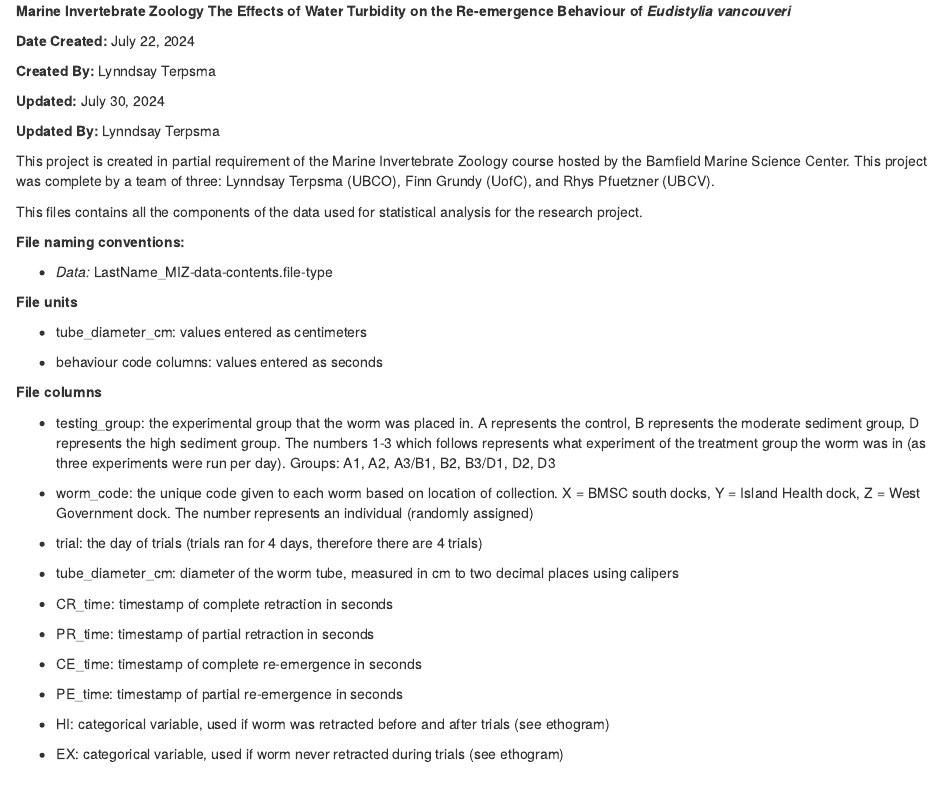
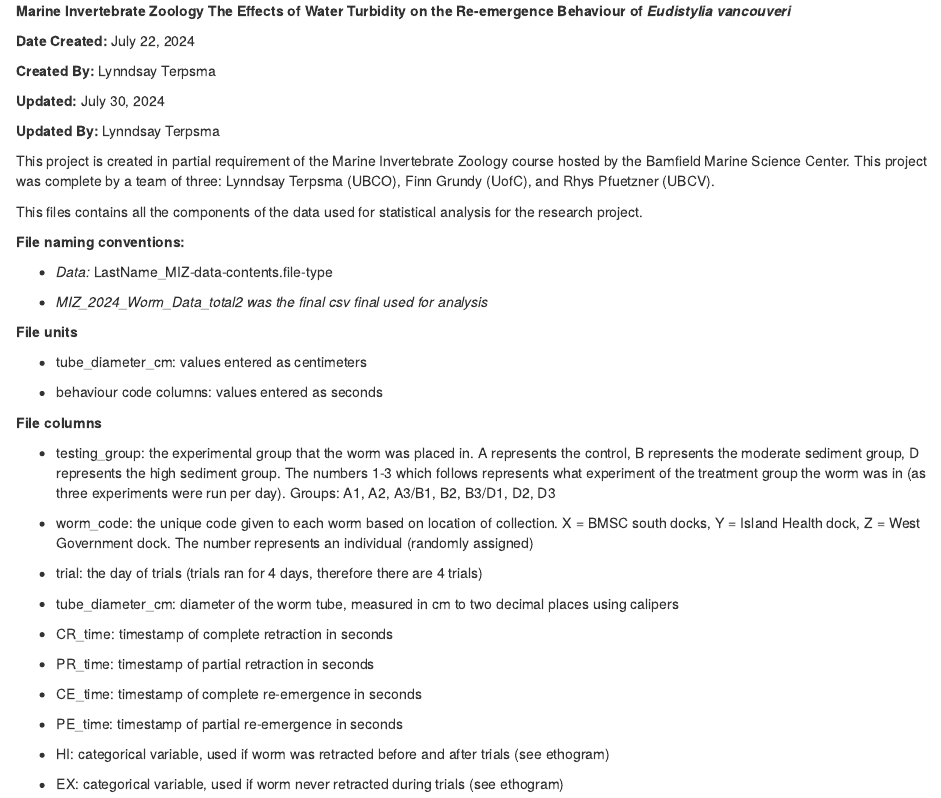
Before and after one commit to lynndsxy/MIZ2024_Eudistyliavancouveri_Project, an R Markdown document (Statistics/Data/_README.Rmd): the page in a window 1100 px wide, from its top. Rendered offline with R 4.5, knitr and Pandoc, with nearby package versions.

Commit message:
Organization2

```diff
--- a/Statistics/Data/_README.Rmd
+++ b/Statistics/Data/_README.Rmd
@@ -21,6 +21,8 @@ This files contains all the components of the data used for statistical analysis
 **File naming conventions:**
 
 - *Data:* LastName_MIZ-data-contents.file-type
+
+- *MIZ_2024_Worm_Data_total2 was the final csv final used for analysis*
 
 **File units**
 
```
Also changed, not shown: Statistics/Data/Metadata_TerpsmaGrundyPfuetzner_MIZ_Evancouveridata.csv (renamed from Statistics/Data/TerpsmaGrundyPfuetzner_MIZ_Evancouveridata.csv), Statistics/Figures/ANOVA results table.png (renamed from Statistics/ANOVA results table.png), Statistics/Figures/Rplot.png (renamed from Statistics/Rplot.png), Statistics/Figures/Violin_plot_worms.png (renamed from Statistics/Violin_plot_worms.png), Statistics/Figures/worms_violinplot.png (renamed from Statistics/worms_violinplot.png), 1 other file.
